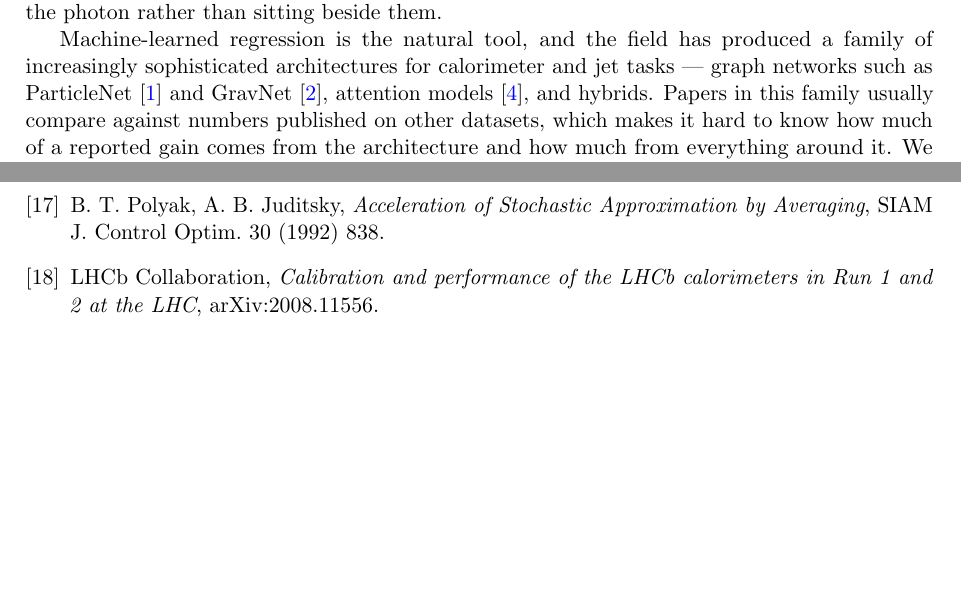
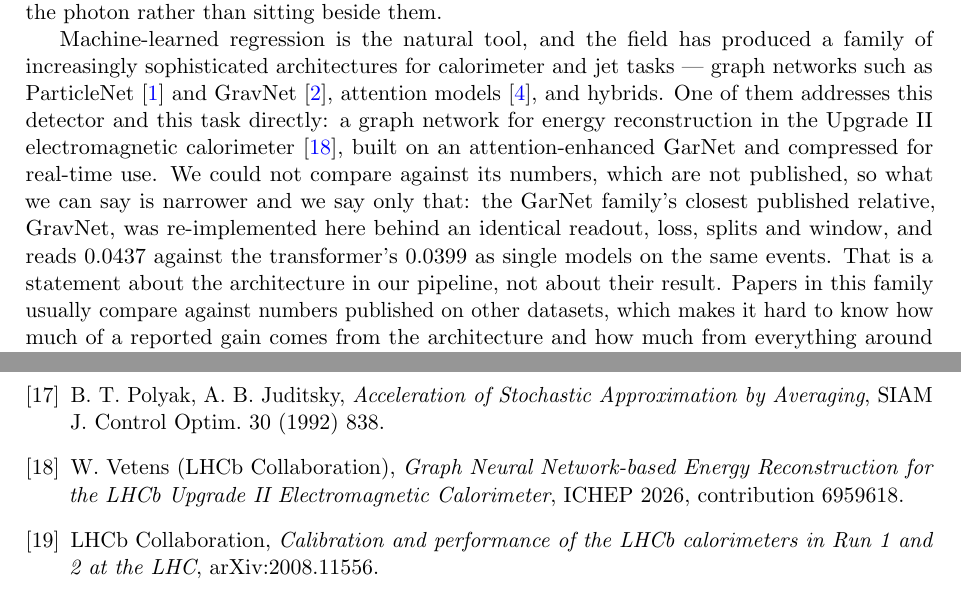
Before and after one commit to Lworakan/GSoC2026-picocal-spacetime-transformer, a LaTeX paper (paper/main.tex): two parts of pages 2 and 28 of 29, joined at a grey line, cut so that both start at the same text, the shorter picture padded with empty space. Compiled offline with pdfLaTeX.

Commit message:
paper: cite the GNN alternative on this detector, and say only what we measured against it
The mentors asked for a comparison with the graph-network energy
reconstruction for the Upgrade II calorimeter presented at ICHEP -- the same
detector and the same task, on an attention-enhanced GarNet compressed for
real-time use.

Its numbers are not published, so the paper does not claim to beat them. What
it states is the narrower thing we can support: GravNet, the GarNet family's
closest published relative, was re-implemented behind an identical readout,
loss, splits and window and reads 0.0437 against the transformer's 0.0399 as
single models on the same events -- a statement about that architecture in
this pipeline, not about their result.

```diff
--- a/paper/main.tex
+++ b/paper/main.tex
@@ -103,7 +103,17 @@ them. The arrow marks the true photon entry point.}
 Machine-learned regression is the natural tool, and the field has produced a
 family of increasingly sophisticated architectures for calorimeter and jet
 tasks --- graph networks such as ParticleNet~\cite{particlenet} and
-GravNet~\cite{gravnet}, attention models~\cite{part}, and hybrids. Papers in
+GravNet~\cite{gravnet}, attention models~\cite{part}, and hybrids. One of
+them addresses this detector and this task directly: a graph network for
+energy reconstruction in the Upgrade~II electromagnetic
+calorimeter~\cite{vetens}, built on an attention-enhanced GarNet and
+compressed for real-time use. We could not compare against its numbers, which
+are not published, so what we can say is narrower and we say only that: the
+GarNet family's closest published relative, GravNet, was re-implemented here
+behind an identical readout, loss, splits and window, and reads $0.0437$
+against the transformer's $0.0399$ as single models on the same events. That
+is a statement about the architecture in our pipeline, not about their result.
+Papers in
 this family usually compare against numbers published on other datasets,
 which makes it hard to know how much of a reported gain comes from the
 architecture and how much from everything around it. We instead fix one
@@ -1685,6 +1695,9 @@ CERN-LHCC-2017-023, CMS-TDR-019 (2017).
 \bibitem{polyak} B.~T.~Polyak, A.~B.~Juditsky,
 \emph{Acceleration of Stochastic Approximation by Averaging},
 SIAM J.\ Control Optim.\ 30 (1992) 838.
+\bibitem{vetens} W.~Vetens (LHCb Collaboration),
+\emph{Graph Neural Network-based Energy Reconstruction for the LHCb Upgrade II
+Electromagnetic Calorimeter}, ICHEP 2026, contribution 6959618.
 \bibitem{lhcbcalo} LHCb Collaboration,
 \emph{Calibration and performance of the LHCb calorimeters in Run 1 and 2 at the LHC},
 arXiv:2008.11556.
```
Also changed, not shown: paper/main.pdf.
